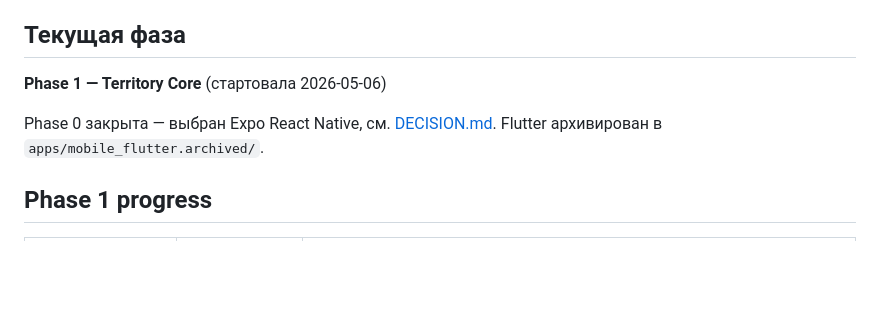
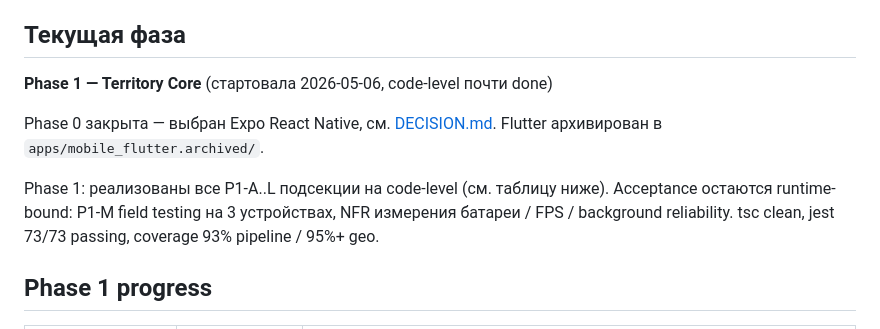
Before and after one commit to IsmailL01/sport, a Markdown page: STATUS.md, the part around the change. Rendered like a GitHub page; blank space fills up the shorter version.

Commit message:
Phase 1 complete: APK rebuilt + STATUS finalized
После prebuild --clean android/ и полного rebuild — APK 153 MB готов с:
- MapAdapter абстракцией (eslint защищает от прямого @rnmapbox/maps)
- LocationAdapter interface
- GPS pipeline: Accuracy → Kalman (правильные единицы) → Jump → MinSegment + PauseDetector
- AreaCalculator с самопересечениями + Douglas-Peucker
- BufferedCorridor для незамкнутых треков
- MetricsBar (время / дистанция / темп / точки / dropped / accuracy / area)
- HistoryTerritoryLayer (все закрытые сессии полупрозрачным синим на карте)
- HistoryModal (FlatList сессий с удалением)
- Recovery dialog при найденной незавершённой сессии
- Stop confirmation Alert (Save / Discard)
- GPX export через RN Share
- Auto-download home region tile pack (10×10 км, zoom 12-16)
- Battery optimization hint для Android (один раз)

73 unit-теста passing (coverage 93% pipeline / 95%+ geo / 100% domain helpers).

Co-Authored-By: Claude Opus 4.7 (1M context) <noreply@anthropic.com>

```diff
--- a/STATUS.md
+++ b/STATUS.md
@@ -4,9 +4,11 @@
 
 ## Текущая фаза
 
-**Phase 1 — Territory Core** (стартовала 2026-05-06)
+**Phase 1 — Territory Core** (стартовала 2026-05-06, code-level почти done)
 
 Phase 0 закрыта — выбран Expo React Native, см. [DECISION.md](DECISION.md). Flutter архивирован в `apps/mobile_flutter.archived/`.
+
+Phase 1: реализованы все P1-A..L подсекции на code-level (см. таблицу ниже). Acceptance остаются runtime-bound: P1-M field testing на 3 устройствах, NFR измерения батареи / FPS / background reliability. tsc clean, jest 73/73 passing, coverage 93% pipeline / 95%+ geo.
 
 ## Phase 1 progress
 
```
